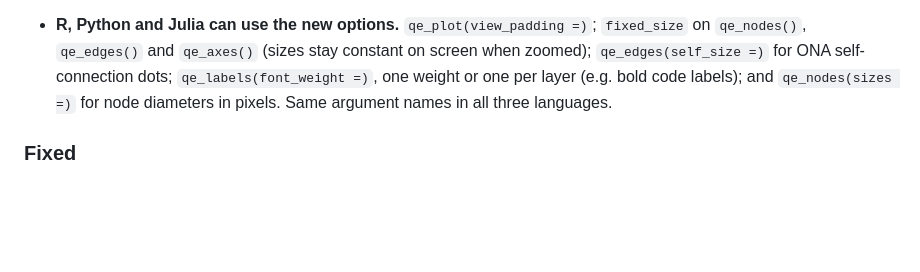
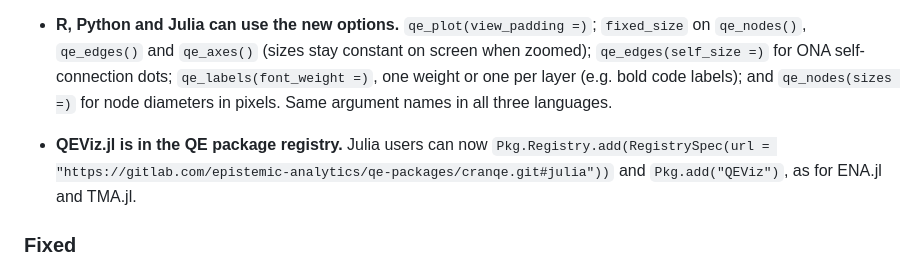
Before and after one commit to epistemic-analytics/qeviz, a Markdown page: CHANGELOG.md, the part around the change. Rendered like a GitHub page; blank space fills up the shorter version.

```diff
--- a/CHANGELOG.md
+++ b/CHANGELOG.md
@@ -73,6 +73,10 @@ versioned together.
   self-connection dots; `qe_labels(font_weight =)`, one weight or one per
   layer (e.g. bold code labels); and `qe_nodes(sizes =)` for node diameters in
   pixels. Same argument names in all three languages.
+- **QEViz.jl is in the QE package registry.** Julia users can now
+  `Pkg.Registry.add(RegistrySpec(url =
+  "https://gitlab.com/epistemic-analytics/qe-packages/cranqe.git#julia"))` and
+  `Pkg.add("QEViz")`, as for ENA.jl and TMA.jl.
 ### Fixed
 - **Labels follow their marks when the model is updated.** After a second
   `setModelData` with new coordinates (e.g. a flipped axis), node, mean and
```
Also changed, not shown: README.md (+8 -0 lines), julia/README.md (+5 -1 lines).
